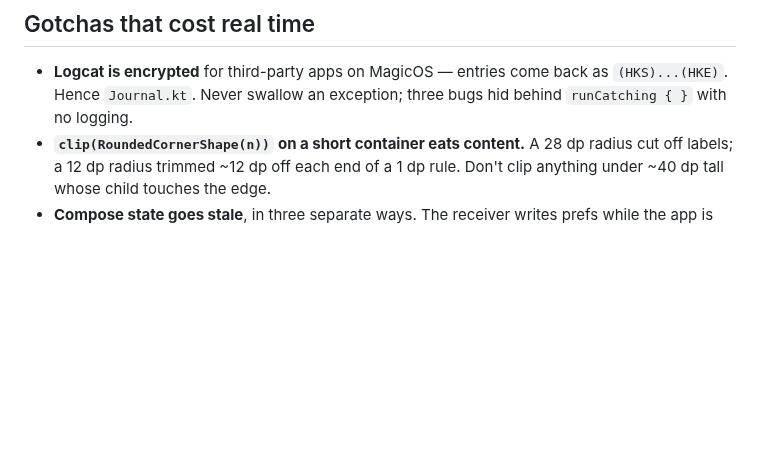
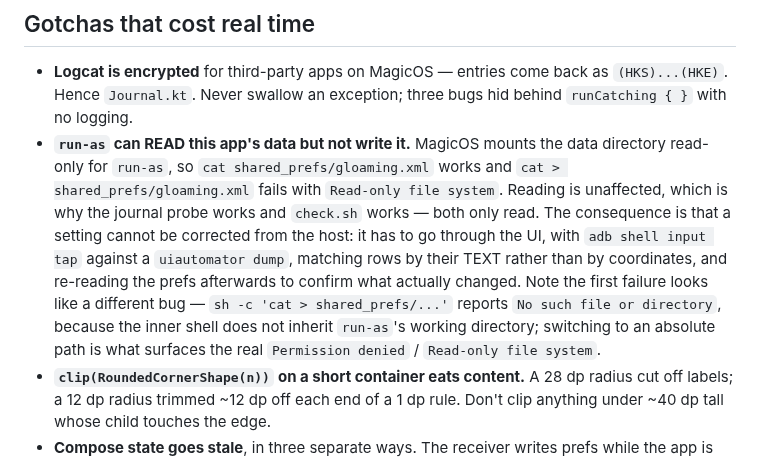
Before and after one commit to jemcik/Gloaming, a Markdown page: CLAUDE.md, the part around the change. GitHub-like rendering; blank space fills up the shorter version.

Commit message:
CLAUDE.md: run-as can read this app's data but not write it

```diff
--- a/CLAUDE.md
+++ b/CLAUDE.md
@@ -133,6 +133,19 @@ confirming on real hardware.
 - **Logcat is encrypted** for third-party apps on MagicOS — entries come back as
   `(HKS)...(HKE)`. Hence `Journal.kt`. Never swallow an exception; three bugs
   hid behind `runCatching { }` with no logging.
+- **`run-as` can READ this app's data but not write it.** MagicOS mounts the
+  data directory read-only for `run-as`, so `cat shared_prefs/gloaming.xml`
+  works and `cat > shared_prefs/gloaming.xml` fails with `Read-only file
+  system`. Reading is unaffected, which is why the journal probe works and
+  `check.sh` works — both only read. The consequence is that a setting cannot
+  be corrected from the host: it has to go through the UI, with `adb shell
+  input tap` against a `uiautomator dump`, matching rows by their TEXT rather
+  than by coordinates, and re-reading the prefs afterwards to confirm what
+  actually changed. Note the first failure looks like a different bug —
+  `sh -c 'cat > shared_prefs/...'` reports `No such file or directory`, because
+  the inner shell does not inherit `run-as`'s working directory; switching to
+  an absolute path is what surfaces the real `Permission denied` /
+  `Read-only file system`.
 - **`clip(RoundedCornerShape(n))` on a short container eats content.** A 28 dp
   radius cut off labels; a 12 dp radius trimmed ~12 dp off each end of a 1 dp
   rule. Don't clip anything under ~40 dp tall whose child touches the edge.
```
